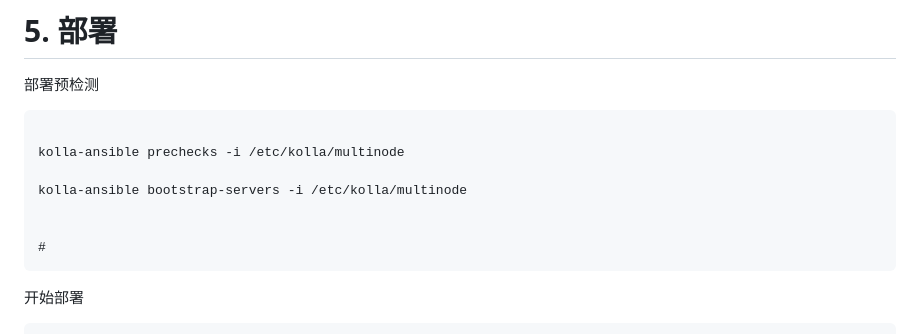
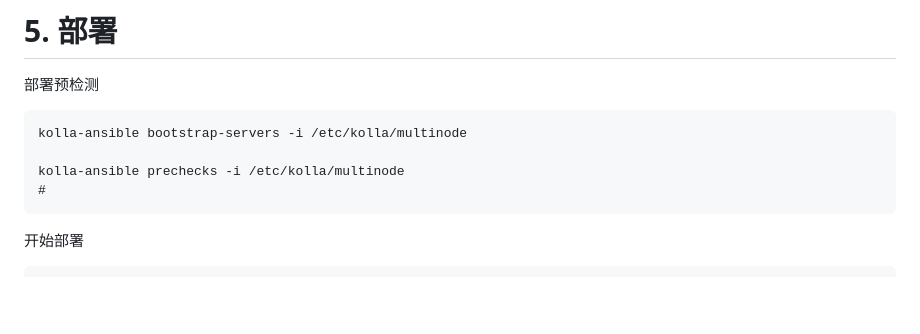
Before and after one commit to cxlj2003/notebook, a Markdown page: docs/云计算相关/快速部署Openstack.md, the part around the change. Rendered like a GitHub page; blank space fills up the shorter version.

````diff
--- a/docs/云计算相关/快速部署Openstack.md
+++ b/docs/云计算相关/快速部署Openstack.md
@@ -152,12 +152,9 @@ sed -i -e '
 
 部署预检测
 ```
+kolla-ansible bootstrap-servers -i /etc/kolla/multinode
 
 kolla-ansible prechecks -i /etc/kolla/multinode
-
-kolla-ansible bootstrap-servers -i /etc/kolla/multinode
-
-
 #
 ```
 
````
